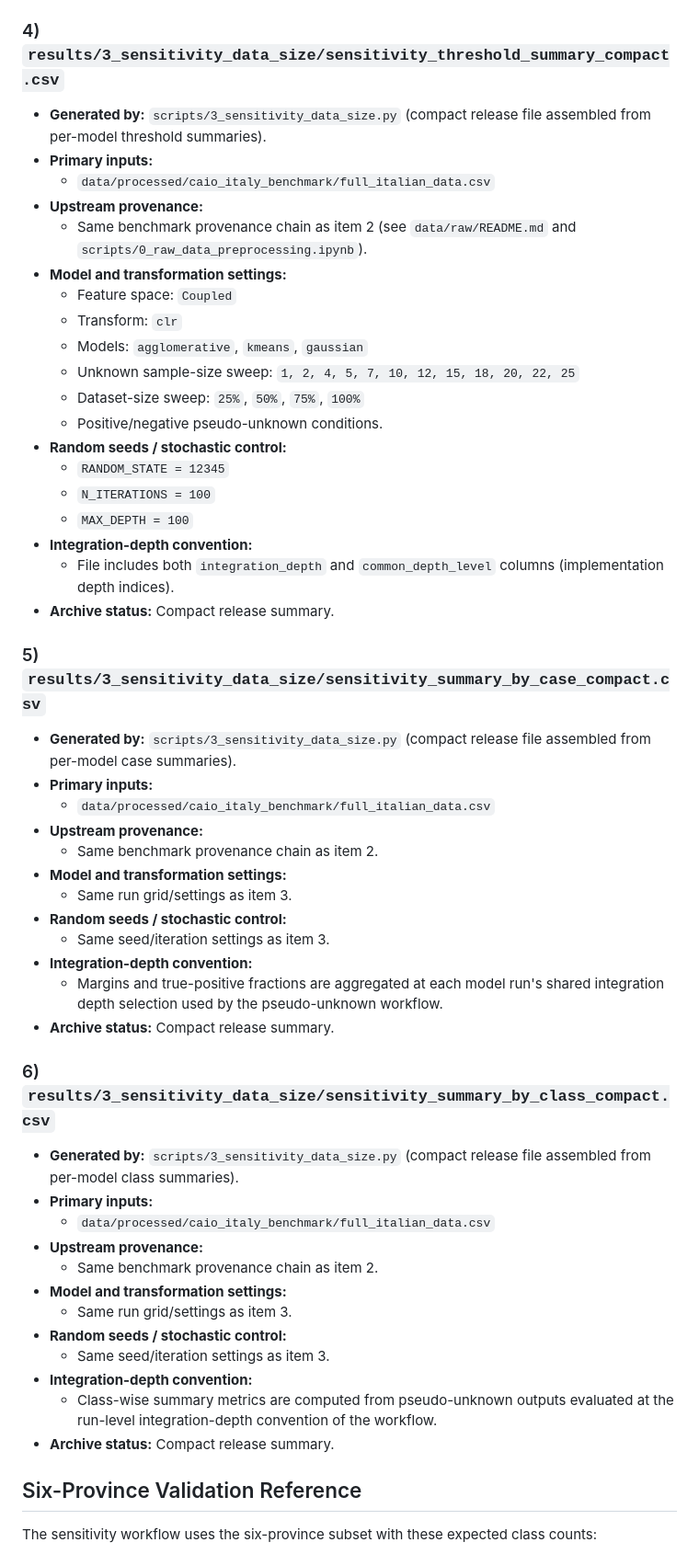
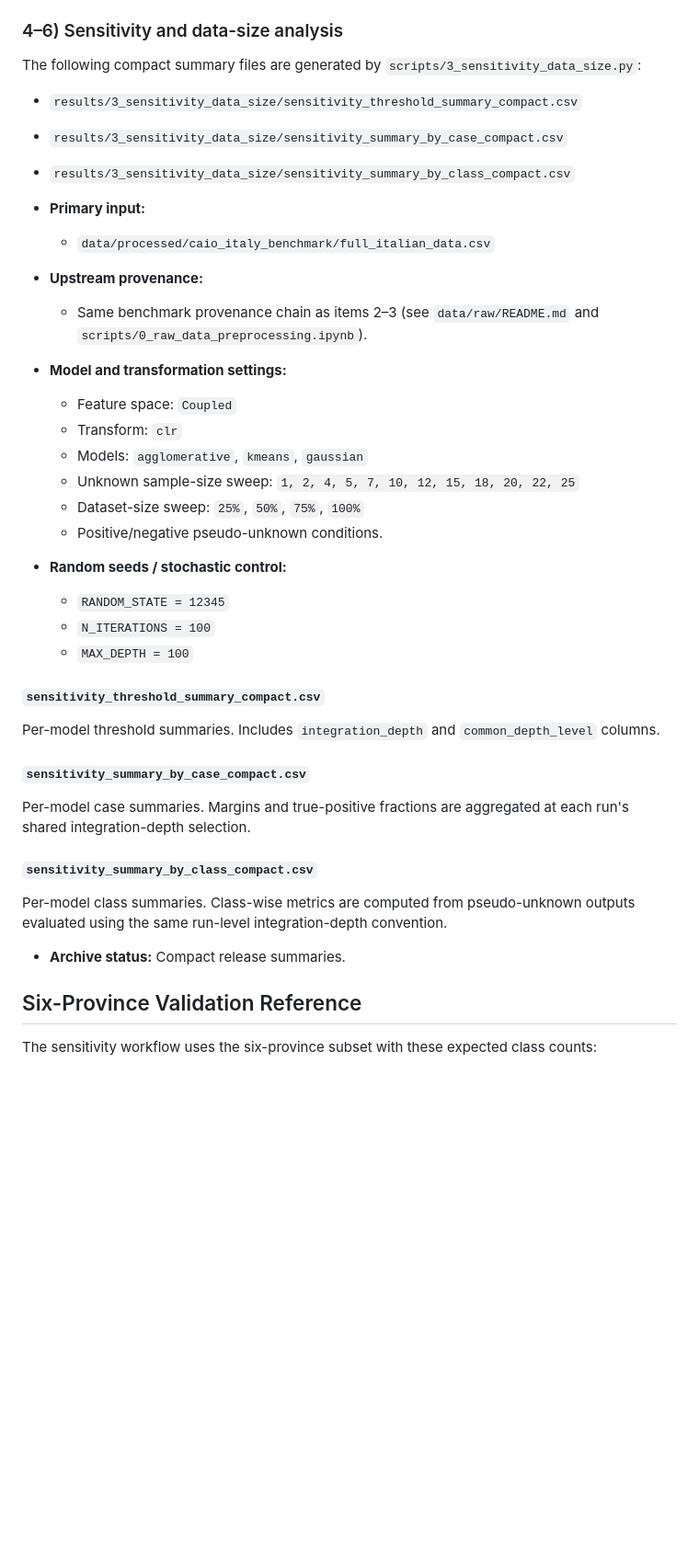
Before and after one commit to jaymerichni/DIHS_Correlator, a Markdown page: results/README.md, the part around the change. Shown at 92% size. Drawn GitHub-style; blank space fills up the shorter version.

Commit message:
Revise sensitivity analysis section in README
Updated README to clarify sensitivity analysis files and their generation.

```diff
--- a/results/README.md
+++ b/results/README.md
@@ -79,13 +79,20 @@ This file documents every archived result table currently stored under `results/
   - This corresponds to 15 non-root hierarchical levels in manuscript-facing wording.
 - **Archive status:** Compact release summary table for the Caio case-study workflow. A fuller combined summary can be generated by rerunning `scripts/2_caio_source_attribution.ipynb`, but it is not included in this compact archive.
 
-### 4) `results/3_sensitivity_data_size/sensitivity_threshold_summary_compact.csv`
+### 4–6) Sensitivity and data-size analysis
 
-- **Generated by:** `scripts/3_sensitivity_data_size.py` (compact release file assembled from per-model threshold summaries).
-- **Primary inputs:**
+The following compact summary files are generated by
+`scripts/3_sensitivity_data_size.py`:
+
+- `results/3_sensitivity_data_size/sensitivity_threshold_summary_compact.csv`
+- `results/3_sensitivity_data_size/sensitivity_summary_by_case_compact.csv`
+- `results/3_sensitivity_data_size/sensitivity_summary_by_class_compact.csv`
+
+- **Primary input:**
   - `data/processed/caio_italy_benchmark/full_italian_data.csv`
 - **Upstream provenance:**
-  - Same benchmark provenance chain as item 2 (see `data/raw/README.md` and `scripts/0_raw_data_preprocessing.ipynb`).
+  - Same benchmark provenance chain as items 2–3 (see `data/raw/README.md`
+    and `scripts/0_raw_data_preprocessing.ipynb`).
 - **Model and transformation settings:**
   - Feature space: `Coupled`
   - Transform: `clr`
@@ -97,39 +104,20 @@ This file documents every archived result table currently stored under `results/
   - `RANDOM_STATE = 12345`
   - `N_ITERATIONS = 100`
   - `MAX_DEPTH = 100`
-- **Integration-depth convention:**
-  - File includes both `integration_depth` and `common_depth_level` columns (implementation depth indices).
-- **Archive status:** Compact release summary.
 
-### 5) `results/3_sensitivity_data_size/sensitivity_summary_by_case_compact.csv`
+#### `sensitivity_threshold_summary_compact.csv`
+Per-model threshold summaries. Includes `integration_depth` and
+`common_depth_level` columns.
 
-- **Generated by:** `scripts/3_sensitivity_data_size.py` (compact release file assembled from per-model case summaries).
-- **Primary inputs:**
-  - `data/processed/caio_italy_benchmark/full_italian_data.csv`
-- **Upstream provenance:**
-  - Same benchmark provenance chain as item 2.
-- **Model and transformation settings:**
-  - Same run grid/settings as item 3.
-- **Random seeds / stochastic control:**
-  - Same seed/iteration settings as item 3.
-- **Integration-depth convention:**
-  - Margins and true-positive fractions are aggregated at each model run's shared integration depth selection used by the pseudo-unknown workflow.
-- **Archive status:** Compact release summary.
+#### `sensitivity_summary_by_case_compact.csv`
+Per-model case summaries. Margins and true-positive fractions are aggregated
+at each run's shared integration-depth selection.
 
-### 6) `results/3_sensitivity_data_size/sensitivity_summary_by_class_compact.csv`
+#### `sensitivity_summary_by_class_compact.csv`
+Per-model class summaries. Class-wise metrics are computed from pseudo-unknown
+outputs evaluated using the same run-level integration-depth convention.
 
-- **Generated by:** `scripts/3_sensitivity_data_size.py` (compact release file assembled from per-model class summaries).
-- **Primary inputs:**
-  - `data/processed/caio_italy_benchmark/full_italian_data.csv`
-- **Upstream provenance:**
-  - Same benchmark provenance chain as item 2.
-- **Model and transformation settings:**
-  - Same run grid/settings as item 3.
-- **Random seeds / stochastic control:**
-  - Same seed/iteration settings as item 3.
-- **Integration-depth convention:**
-  - Class-wise summary metrics are computed from pseudo-unknown outputs evaluated at the run-level integration-depth convention of the workflow.
-- **Archive status:** Compact release summary.
+- **Archive status:** Compact release summaries.
 
 ## Six-Province Validation Reference
 
```
